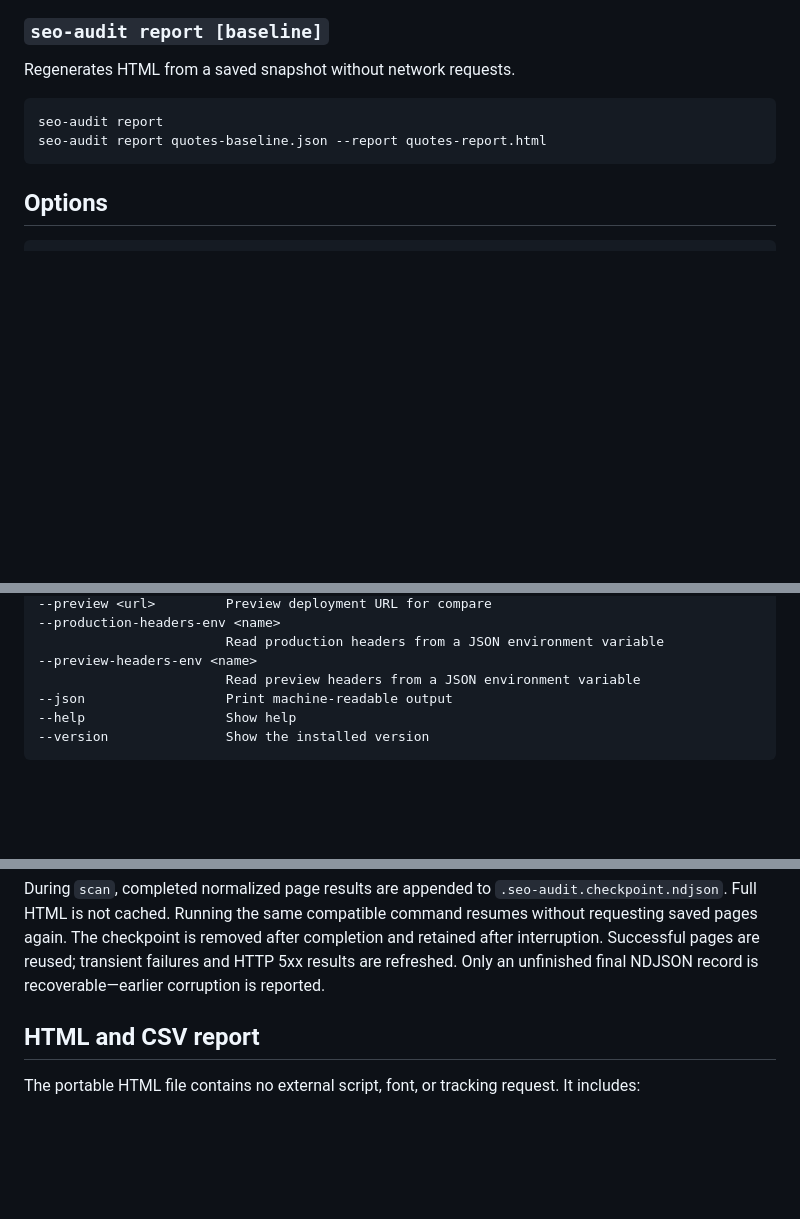
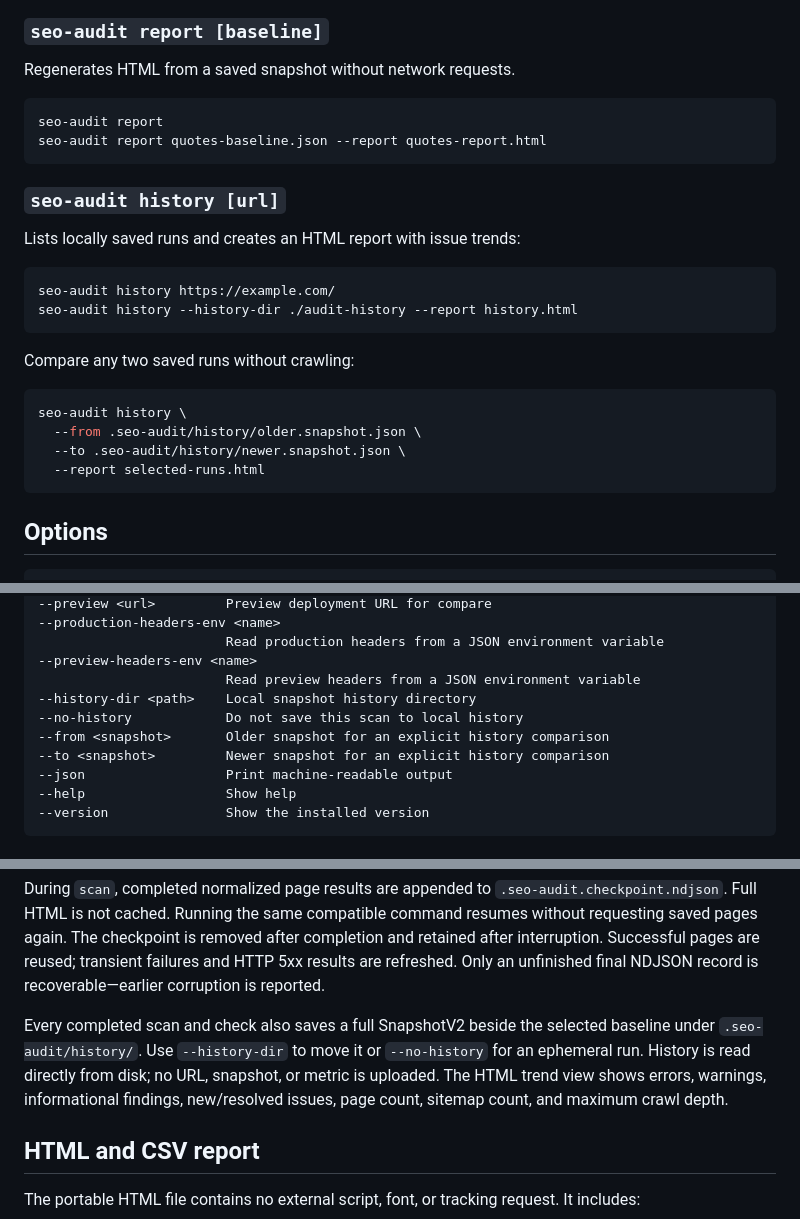
Before and after one commit to MelnixDev/seo-crawl-audit, a Markdown page: README.md, 3 parts joined by grey strips. GitHub-like rendering; blank space fills up the shorter version.

Commit message:
docs: document local history workflows

````diff
--- a/README.md
+++ b/README.md
@@ -164,6 +166,24 @@ seo-audit report
 seo-audit report quotes-baseline.json --report quotes-report.html
 ```
 
+### `seo-audit history [url]`
+
+Lists locally saved runs and creates an HTML report with issue trends:
+
+```bash
+seo-audit history https://example.com/
+seo-audit history --history-dir ./audit-history --report history.html
+```
+
+Compare any two saved runs without crawling:
+
+```bash
+seo-audit history \
+  --from .seo-audit/history/older.snapshot.json \
+  --to .seo-audit/history/newer.snapshot.json \
+  --report selected-runs.html
+```
+
 ## Options
 
 ```text
@@ -190,6 +210,10 @@ seo-audit report quotes-baseline.json --report quotes-report.html
                         Read production headers from a JSON environment variable
 --preview-headers-env <name>
                         Read preview headers from a JSON environment variable
+--history-dir <path>    Local snapshot history directory
+--no-history            Do not save this scan to local history
+--from <snapshot>       Older snapshot for an explicit history comparison
+--to <snapshot>         Newer snapshot for an explicit history comparison
 --json                  Print machine-readable output
 --help                  Show help
 --version               Show the installed version
@@ -277,6 +301,13 @@ compatible command resumes without requesting saved pages again. The checkpoint
 is removed after completion and retained after interruption. Successful pages
 are reused; transient failures and HTTP 5xx results are refreshed. Only an
 unfinished final NDJSON record is recoverable—earlier corruption is reported.
+
+Every completed scan and check also saves a full SnapshotV2 beside the selected
+baseline under `.seo-audit/history/`. Use `--history-dir` to move it or
+`--no-history` for an ephemeral run. History is read directly from disk; no URL,
+snapshot, or metric is uploaded. The HTML trend view shows errors, warnings,
+informational findings, new/resolved issues, page count, sitemap count, and
+maximum crawl depth.
 
 ## HTML and CSV report
 
````
Also changed, not shown: other parts of README.md (+2 -0 lines), docs/public-api.md (+13 -0 lines), packages/cli/README.md (+31 -0 lines).
